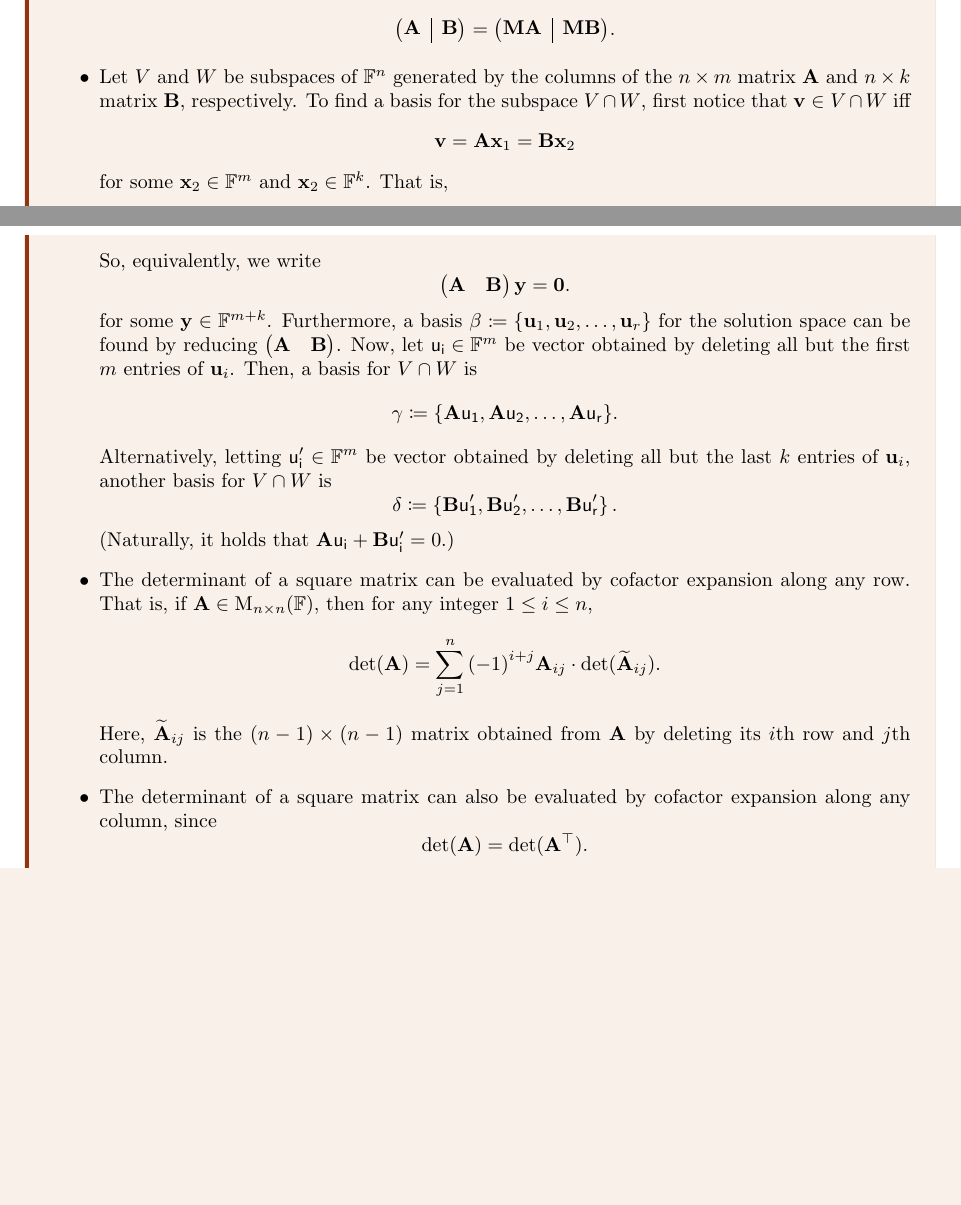
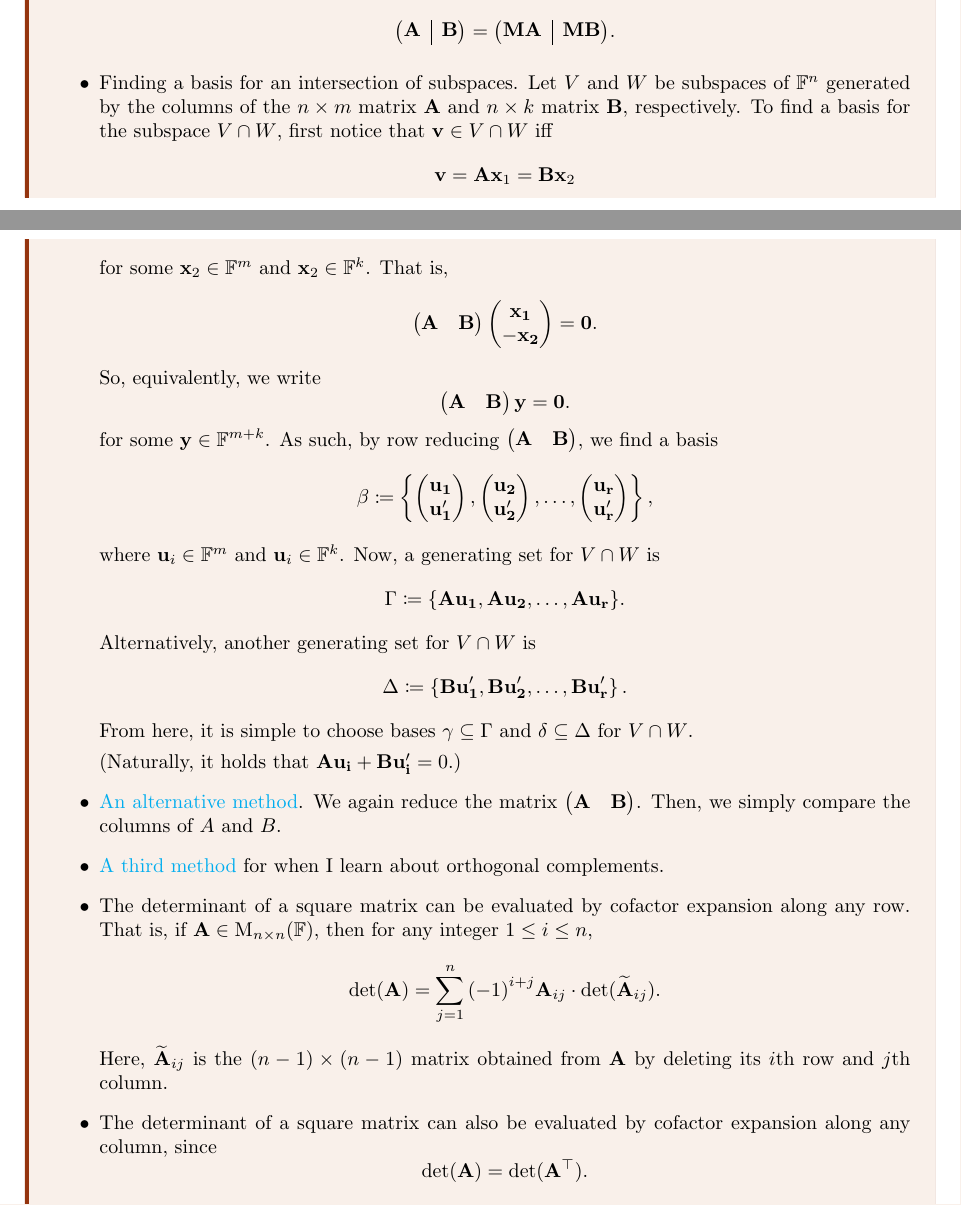
Before and after one commit to GrassGlass/A-Levels, a LaTeX thesis (Math/Notes.tex, which reads Math/Subfiles/FMAsubfile.tex): two parts of pages 21 and 22 of 58, joined at a grey line, cut so that both start at the same text, the shorter picture padded with empty space. Compiled offline with pdfLaTeX.

Commit message:
Intersections

```diff
--- a/Math/Subfiles/FMAsubfile.tex
+++ b/Math/Subfiles/FMAsubfile.tex
@@ -73,7 +73,7 @@ Such that the following properties hold:
             \begin{pNiceArray}{c|c}
                 \mathbf{M}\mathbf{A} & \mathbf{M}\mathbf{B}
             \end{pNiceArray}.\]
-            \item Let \(V\) and \(W\) be subspaces of \(\mathbb{F}^n\) generated by the columns of the \(n\times m\) matrix \(\mathbf{A}\) and \(n\times k\) matrix \(\mathbf{B}\), respectively. To find a basis for the subspace \(V\cap W\), first notice that \(\mathbf{v} \in V\cap W\) iff
+            \item Finding a basis for an intersection of subspaces. Let \(V\) and \(W\) be subspaces of \(\mathbb{F}^n\) generated by the columns of the \(n\times m\) matrix \(\mathbf{A}\) and \(n\times k\) matrix \(\mathbf{B}\), respectively. To find a basis for the subspace \(V\cap W\), first notice that \(\mathbf{v} \in V\cap W\) iff
             \[\mathbf{v}=\mathbf{A}\mathbf{x}_1=\mathbf{B}\mathbf{x}_2\]
             for some \(\mathbf{x}_2\in \mathbb{F}^m\) and \(\mathbf{x}_2\in \mathbb{F}^k\). That is,
             \[\begin{pmatrix}
@@ -89,14 +89,43 @@ Such that the following properties hold:
                 \mathbf{A} & \mathbf{B}
             \end{pmatrix}
             \mathbf{y}=\mathbf{0}.\]
-            for some \(\mathbf{y}\in \mathbb{F}^{m+k}\). Furthermore, a basis \(\beta\coloneq\{\mathbf{u}_1,\mathbf{u}_2,\dots,\mathbf{u}_r\}\) for the solution space can be found by reducing
+            for some \(\mathbf{y}\in \mathbb{F}^{m+k}\). As such, by row reducing
             \(\begin{pmatrix}
                 \mathbf{A} & \mathbf{B}
-            \end{pmatrix}\). Now, let \(\mathsf{u_i} \in \mathbb{F}^m\) be vector obtained by deleting all but the first \(m\) entries of \(\mathbf{u}_i\). Then, a basis for \(V\cap W\) is
-            \[\gamma\coloneq\{\mathbf{A}\mathsf{u_1},\mathbf{A}\mathsf{u_2},\dots,\mathbf{A}\mathsf{u_r}\}.\]
-            Alternatively, letting \(\mathsf{u'_i} \in \mathbb{F}^m\) be vector obtained by deleting all but the last \(k\) entries of \(\mathbf{u}_i\), another basis for \(V\cap W\) is
-            \[\delta\coloneq\left\{\mathbf{B}\mathsf{u'_1},\mathbf{B}\mathsf{u'_2},\dots,\mathbf{B}\mathsf{u'_r}\right\}.\]
-            (Naturally, it holds that \(\mathbf{A}\mathsf{u_i}+\mathbf{B}\mathsf{u'_i}=0\).)
+            \end{pmatrix}\),
+            we find a basis
+            \[\beta\coloneq\left\{
+                \begin{pmatrix}
+                    \mathbf{u_1}\\
+                    \mathbf{u_1'}
+                \end{pmatrix},
+                \begin{pmatrix}
+                    \mathbf{u_2}\\
+                    \mathbf{u_2'}
+                \end{pmatrix},\dots,
+                \begin{pmatrix}
+                    \mathbf{u_r}\\
+                    \mathbf{u_r'}
+                \end{pmatrix}
+            \right\},\]
+            where \(\mathbf{u}_i \in \mathbb{F}^m\) and \(\mathbf{u}_i \in \mathbb{F}^k\).
+            Now,
+            % let \(\mathsf{u_i} \in \mathbb{F}^m\) be vector obtained by deleting all but the first \(m\) entries of \(\mathbf{u}_i\). Then,
+            a generating set for \(V\cap W\) is
+            \[\Gamma\coloneq\{\mathbf{A}\mathbf{u_1},\mathbf{A}\mathbf{u_2},\dots,\mathbf{A}\mathbf{u_r}\}.\]
+            Alternatively,
+            % letting \(\mathsf{u'_i} \in \mathbb{F}^m\) be vector obtained by deleting all but the last \(k\) entries of \(\mathbf{u}_i\),
+            another generating set for \(V\cap W\) is
+            \[\Delta\coloneq\left\{\mathbf{B}\mathbf{u'_1},\mathbf{B}\mathbf{u'_2},\dots,\mathbf{B}\mathbf{u'_r}\right\}.\]
+            From here, it is simple to choose bases \(\gamma\subseteq\Gamma\) and \(\delta\subseteq\Delta\) for \(V\cap W\).
+
+            (Naturally, it holds that \(\mathbf{A}\mathbf{u_i}+\mathbf{B}\mathbf{u'_i}=0\).)
+            \item \href{https://math.stackexchange.com/a/802878}{An alternative method}. We again reduce the matrix
+            \(\begin{pmatrix}
+                \mathbf{A}&\mathbf{B}
+            \end{pmatrix}\).
+            Then, we simply compare the columns of \(A\) and \(B\).
+            \item \href{https://math.stackexchange.com/a/4837004}{A third method} for when I learn about orthogonal complements.
             \item The determinant of a square matrix can be evaluated by cofactor expansion along any row. That is, if \(\mathbf{A} \in \mathrm{M}_{n\times n}(\mathbb{F})\), then for any integer \(1\leq i\leq n\),
             \[\det(\mathbf{A})=\sum_{j=1}^{n}{(-1)}^{i+j}\mathbf{A}_{ij}\cdot \det(\widetilde{\mathbf{A}}_{ij}).\]
             Here, \(\widetilde{\mathbf{A}}_{ij}\) is the \((n-1)\times(n-1)\) matrix obtained from \(\mathbf{A}\) by deleting its \(i\)th row and \(j\)th column.
```
Also changed, not shown: Math/Subfiles/FMAsubfile.pdf, 3 other files.
